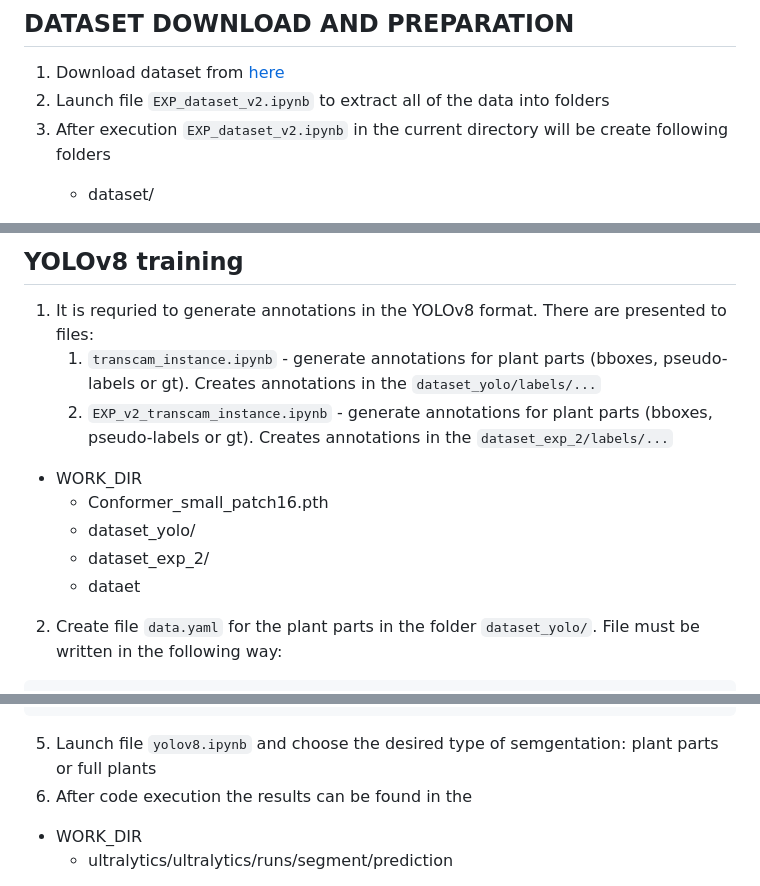
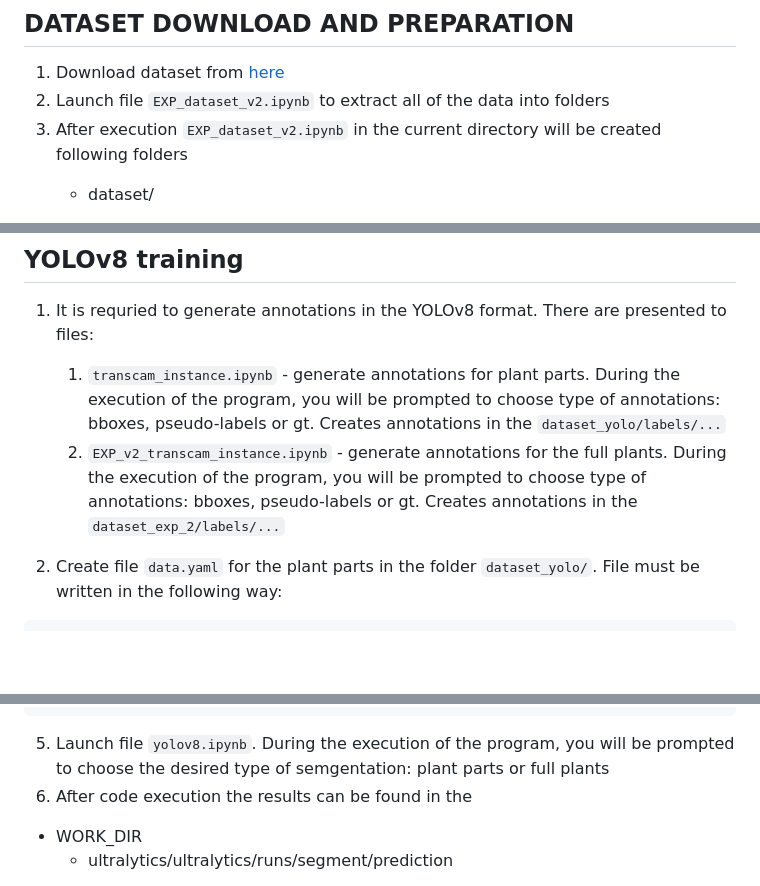
Before and after one commit to SemenSop/OOB_WSIS, a Markdown page: README.md, 3 parts joined by grey strips. Drawn GitHub-style; blank space fills up the shorter version.

````diff
--- a/README.md
+++ b/README.md
@@ -2,7 +2,7 @@
 ## DATASET DOWNLOAD AND PREPARATION
 1. Download dataset from [here](https://github.com/nesterus/multipart_image_augmentation.git)
 2. Launch file `EXP_dataset_v2.ipynb` to extract all of the data into folders
-4. After execution `EXP_dataset_v2.ipynb` in the current directory will be create following folders
+4. After execution `EXP_dataset_v2.ipynb` in the current directory will be created following folders
    - dataset/
      - images/
         - test/
@@ -68,13 +68,8 @@ image name | label
 
 ## YOLOv8 training
 1. It is requried to generate annotations in the YOLOv8 format. There are presented to files:
-   1) `transcam_instance.ipynb` - generate annotations for plant parts (bboxes, pseudo-labels or gt). Creates annotations in the `dataset_yolo/labels/...`
-   2) `EXP_v2_transcam_instance.ipynb` - generate annotations for plant parts (bboxes, pseudo-labels or gt). Creates annotations in the `dataset_exp_2/labels/...`
-  - WORK_DIR
-    - Conformer_small_patch16.pth
-    - dataset_yolo/
-    - dataset_exp_2/
-    - dataet
+   1) `transcam_instance.ipynb` - generate annotations for plant parts. During the execution of the program, you will be prompted to choose type of annotations: bboxes, pseudo-labels or gt. Creates annotations in the `dataset_yolo/labels/...`
+   2) `EXP_v2_transcam_instance.ipynb` - generate annotations for the full plants. During the execution of the program, you will be prompted to choose type of annotations: bboxes, pseudo-labels or gt. Creates annotations in the `dataset_exp_2/labels/...`
 
 2. Create file `data.yaml` for the plant parts in the folder `dataset_yolo/`. File must be written in the following way:
 ```
@@ -116,7 +111,7 @@ names:
     6: Wild Edible Plants
     7: flower_classification
 ```
-5. Launch file `yolov8.ipynb` and choose the desired type of semgentation: plant parts or full plants
+5. Launch file `yolov8.ipynb`. During the execution of the program, you will be prompted to choose the desired type of semgentation: plant parts or full plants
 6. After code execution the results can be found in the
   - WORK_DIR
     - ultralytics/ultralytics/runs/segment/prediction
````
